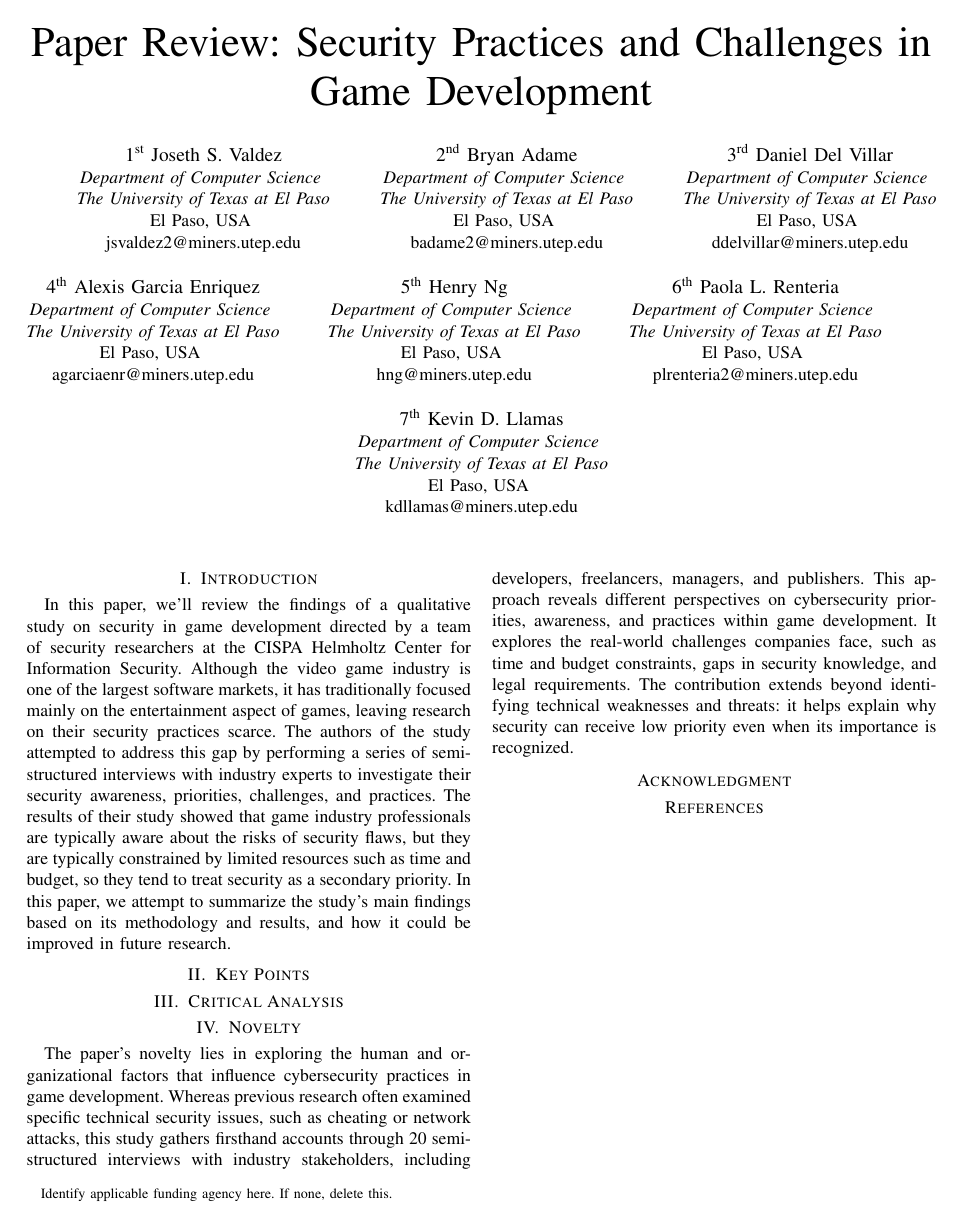
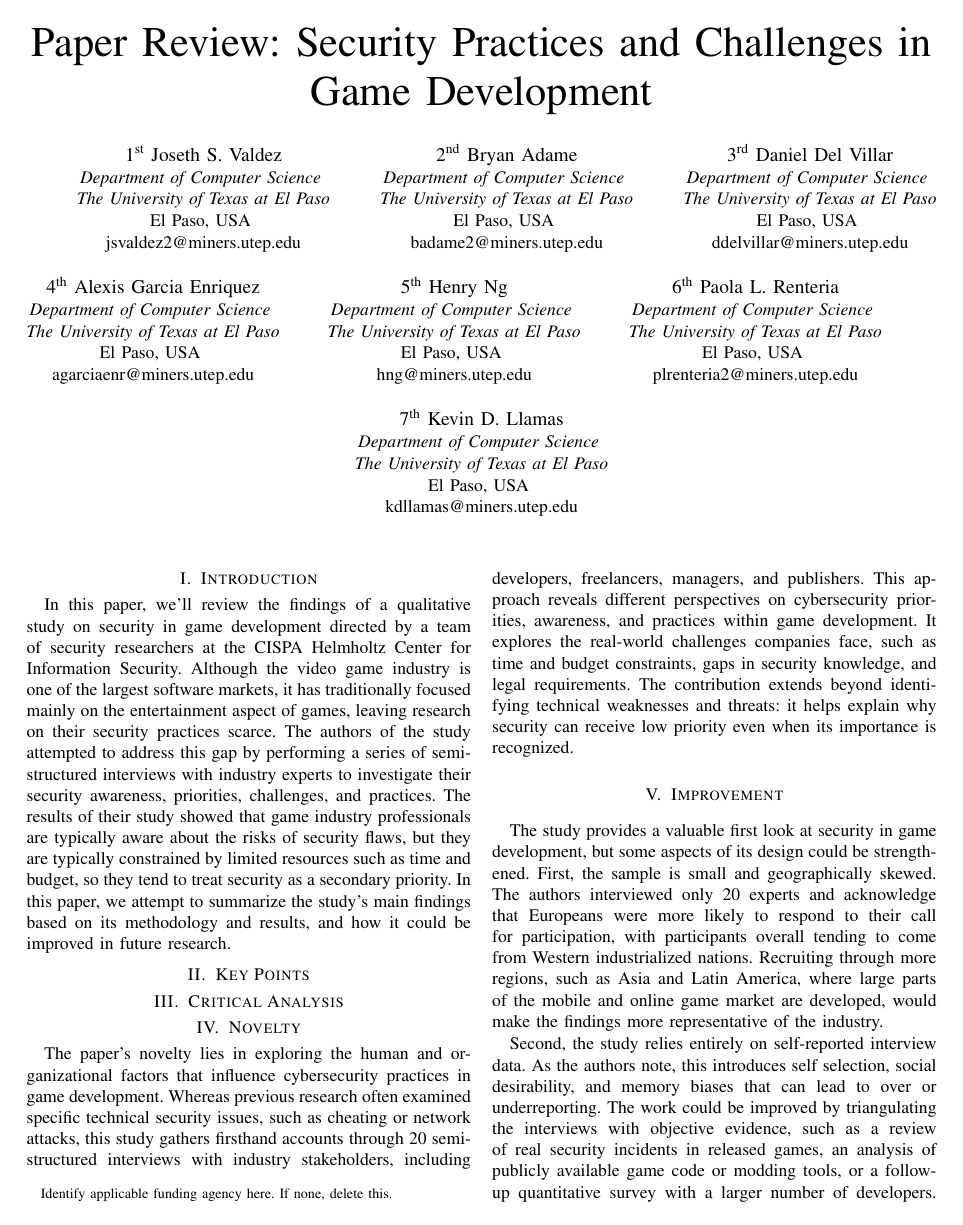
Before and after one commit to JosethValdez/CS-5375-ResearchPaperReview, a LaTeX paper (Research Paper Review.tex): the whole page before the commit and page 1 of 2 after it. Compiled offline with pdfLaTeX.

Commit message:
Add Improvement and Future Work sections

```diff
--- a/Research Paper Review.tex
+++ b/Research Paper Review.tex
@@ -81,3 +81,9 @@ In this paper, we’ll review the findings of a qualitative study on security in
 \section{Novelty}
 The paper’s novelty lies in exploring the human and organizational factors that influence cybersecurity practices in game development. Whereas previous research often examined specific technical security issues, such as cheating or network attacks, this study gathers firsthand accounts through 20 semi-structured interviews with industry stakeholders, including developers, freelancers, managers, and publishers. This approach reveals different perspectives on cybersecurity priorities, awareness, and practices within game development. It explores the real-world challenges companies face, such as time and budget constraints, gaps in security knowledge, and legal requirements. The contribution extends beyond identifying technical weaknesses and threats: it helps explain why security can receive low priority even when its importance is recognized.
 
+\section{Improvement}
+The study provides a valuable first look at security in game development, but some aspects of its design could be strengthened. First, the sample is small and geographically skewed. The authors interviewed only 20 experts and acknowledge that Europeans were more likely to respond to their call for participation, with participants overall tending to come from Western industrialized nations. Recruiting through more regions, such as Asia and Latin America, where large parts of the mobile and online game market are developed, would make the findings more representative of the industry.
+
+Second, the study relies entirely on self-reported interview data. As the authors note, this introduces self selection, social desirability, and memory biases that can lead to over or underreporting. The work could be improved by triangulating the interviews with objective evidence, such as a review of real security incidents in released games, an analysis of publicly available game code or modding tools, or a follow-up quantitative survey with a larger number of developers. This would help confirm whether the practices participants described match what happens in production.
+
+Lastly, the study covers a very broad range of roles, studio sizes, genres, and platforms at once. While this gives a wide overview, it makes it difficult to tell how much a finding depends on context, for example whether an indie mobile studio and a large online multiplayer studio face the same constraints. Grouping and comparing participants more explicitly by studio size or platform would make the recommendations more actionable for each type of studio.
```
Also changed, not shown: Research Paper Review.tex (8 more changed lines).
